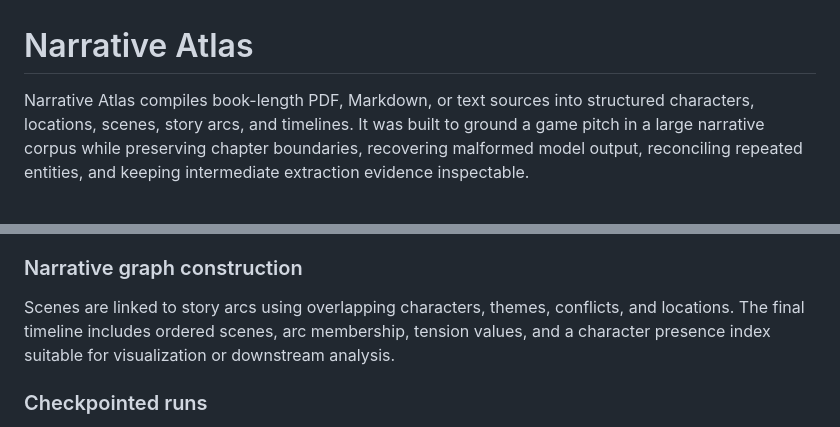
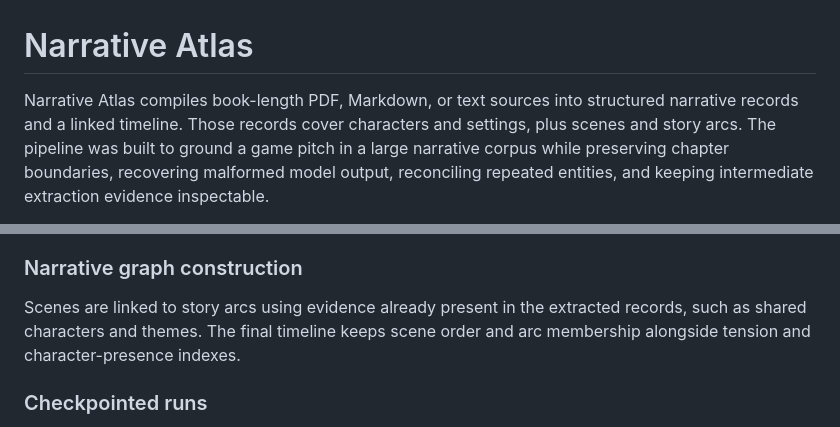
Before and after one commit to duboisg/narrative-atlas, a Markdown page: README.md, 2 parts joined by grey strips. GitHub-like rendering.

Commit message:
Break up long README enumerations

```diff
--- a/README.md
+++ b/README.md
@@ -1,7 +1,8 @@
 # Narrative Atlas
 
-Narrative Atlas compiles book-length PDF, Markdown, or text sources into structured characters,
-locations, scenes, story arcs, and timelines. It was built to ground a game pitch in a large
+Narrative Atlas compiles book-length PDF, Markdown, or text sources into structured narrative
+records and a linked timeline. Those records cover characters and settings, plus scenes and
+story arcs. The pipeline was built to ground a game pitch in a large
 narrative corpus while preserving chapter boundaries, recovering malformed model output,
 reconciling repeated entities, and keeping intermediate extraction evidence inspectable.
 
@@ -64,9 +65,9 @@ auditability.
 
 ### Narrative graph construction
 
-Scenes are linked to story arcs using overlapping characters, themes, conflicts, and locations.
-The final timeline includes ordered scenes, arc membership, tension values, and a character
-presence index suitable for visualization or downstream analysis.
+Scenes are linked to story arcs using evidence already present in the extracted records, such as
+shared characters and themes. The final timeline keeps scene order and arc membership alongside
+tension and character-presence indexes.
 
 ### Checkpointed runs
 
```
